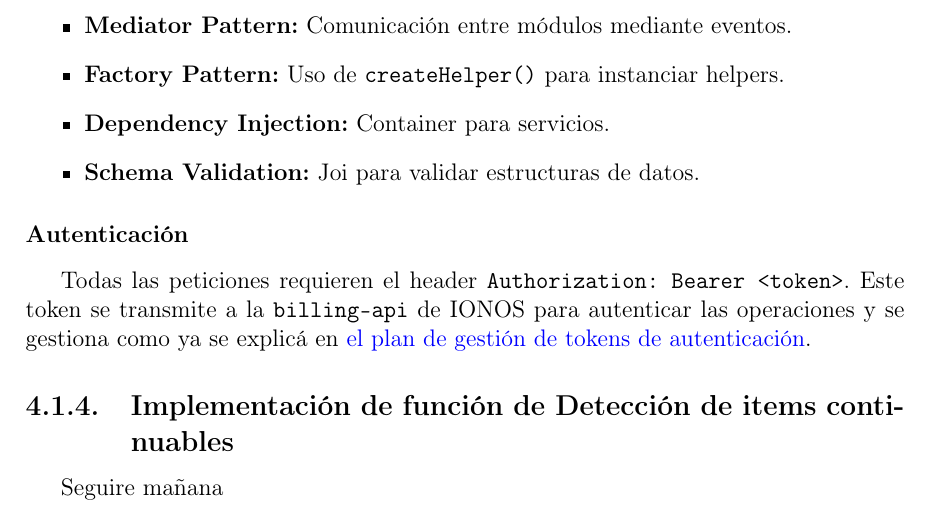
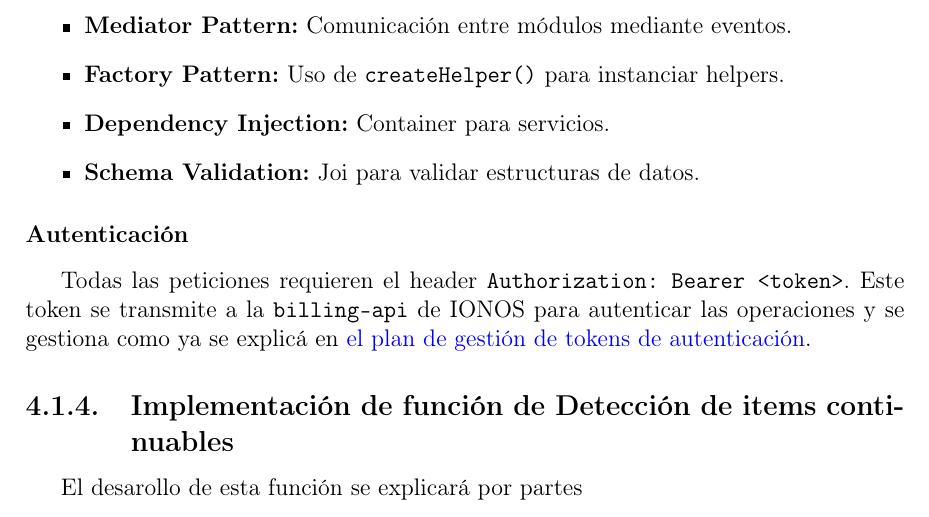
Before and after one commit to pagaliv/pablogalileavalverde-TFG, a LaTeX document (main.tex, which reads capitulos/04-Iteraciones.tex): part of page 43 of 50, cut so that both start at the same text. Compiled offline with pdfLaTeX.

Commit message:
avances en función deteccion de SKUs

```diff
--- a/capitulos/04-Iteraciones.tex
+++ b/capitulos/04-Iteraciones.tex
@@ -456,4 +456,4 @@ transmite a la \texttt{billing-api} de IONOS para autenticar las operaciones y s
 \hyperref[iteraciones:gestion-tokens]{el plan de gestión de tokens de autenticación}.
 
 \subsection{Implementación de función de Detección de items continuables}
-Seguire mañana
+El desarollo de esta función se explicará por partes
```
Also changed, not shown: main.pdf, 3 other files.
